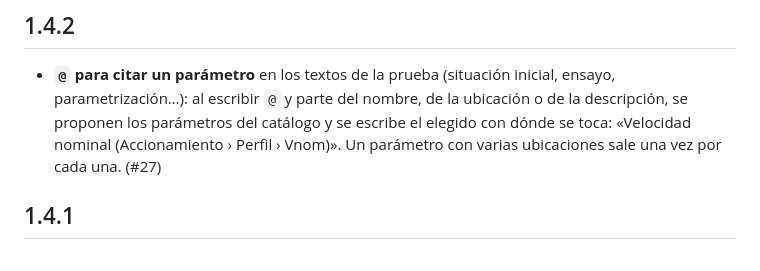
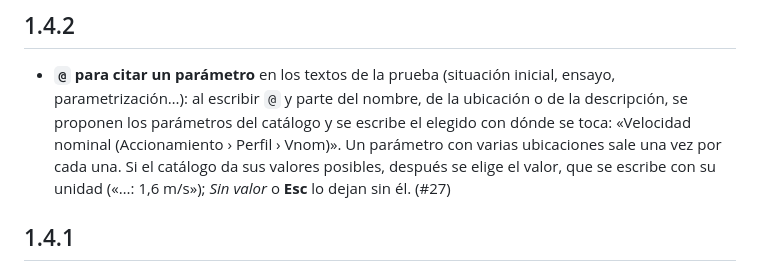
Before and after one commit to goros1993/Aztarna, a Markdown page: CHANGELOG.md, the part around the change. GitHub-like rendering.

```diff
--- a/CHANGELOG.md
+++ b/CHANGELOG.md
@@ -10,7 +10,9 @@ cada versión publicada lleva su etiqueta de Git (`v0.8.0`…).
   ubicación o de la descripción, se proponen los parámetros del catálogo y se
   escribe el elegido con dónde se toca: «Velocidad nominal (Accionamiento ›
   Perfil › Vnom)». Un parámetro con varias ubicaciones sale una vez por cada
-  una. (#27)
+  una. Si el catálogo da sus valores posibles, después se elige el valor, que
+  se escribe con su unidad («…: 1,6 m/s»); *Sin valor* o **Esc** lo dejan sin
+  él. (#27)
 
 ## 1.4.1
 
```
Also changed, not shown: MANUAL.md (+8 -0 lines), docs/manual/64_pasadas.png, docs/manual/65_parametro_arroba.png, docs/manual/66_parametro_valor.png (added), 3 other files.
